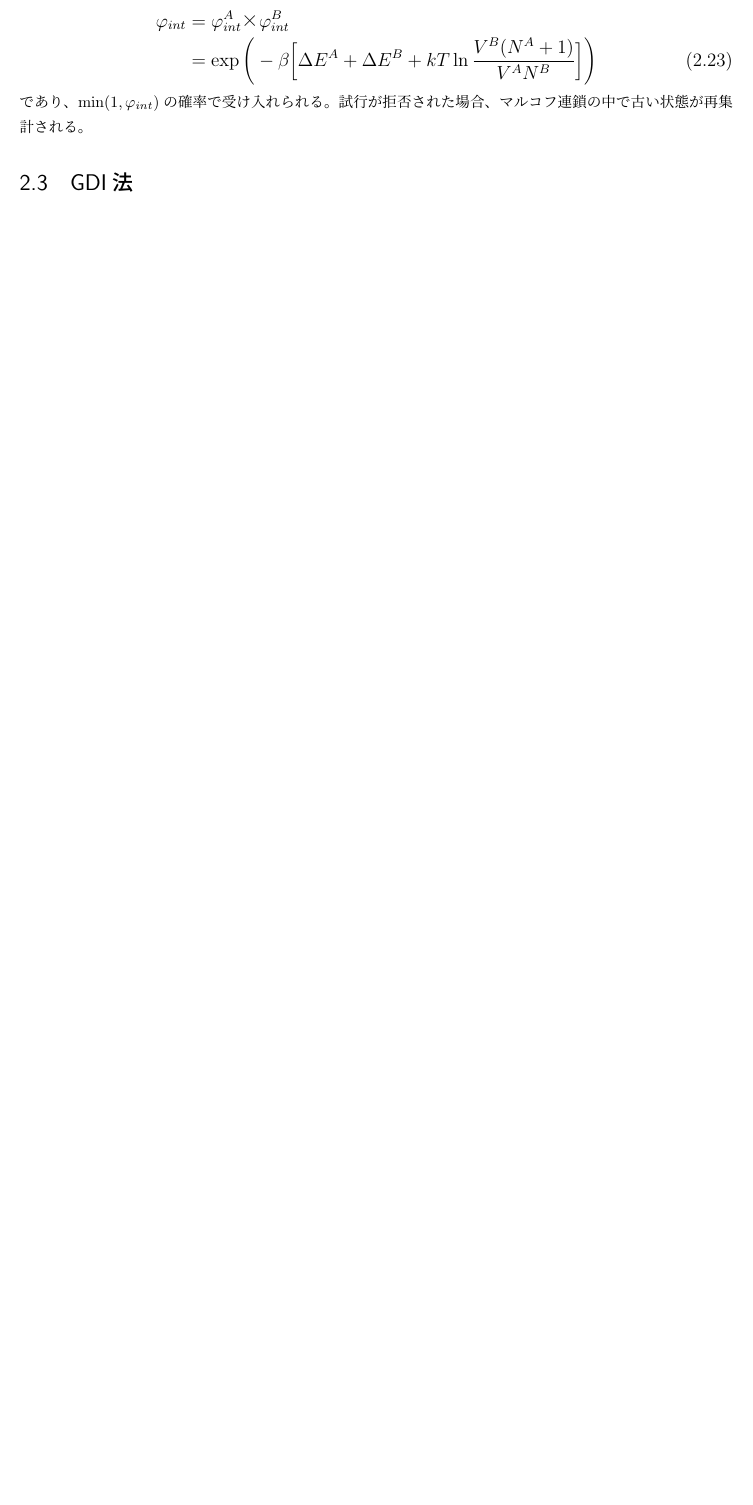
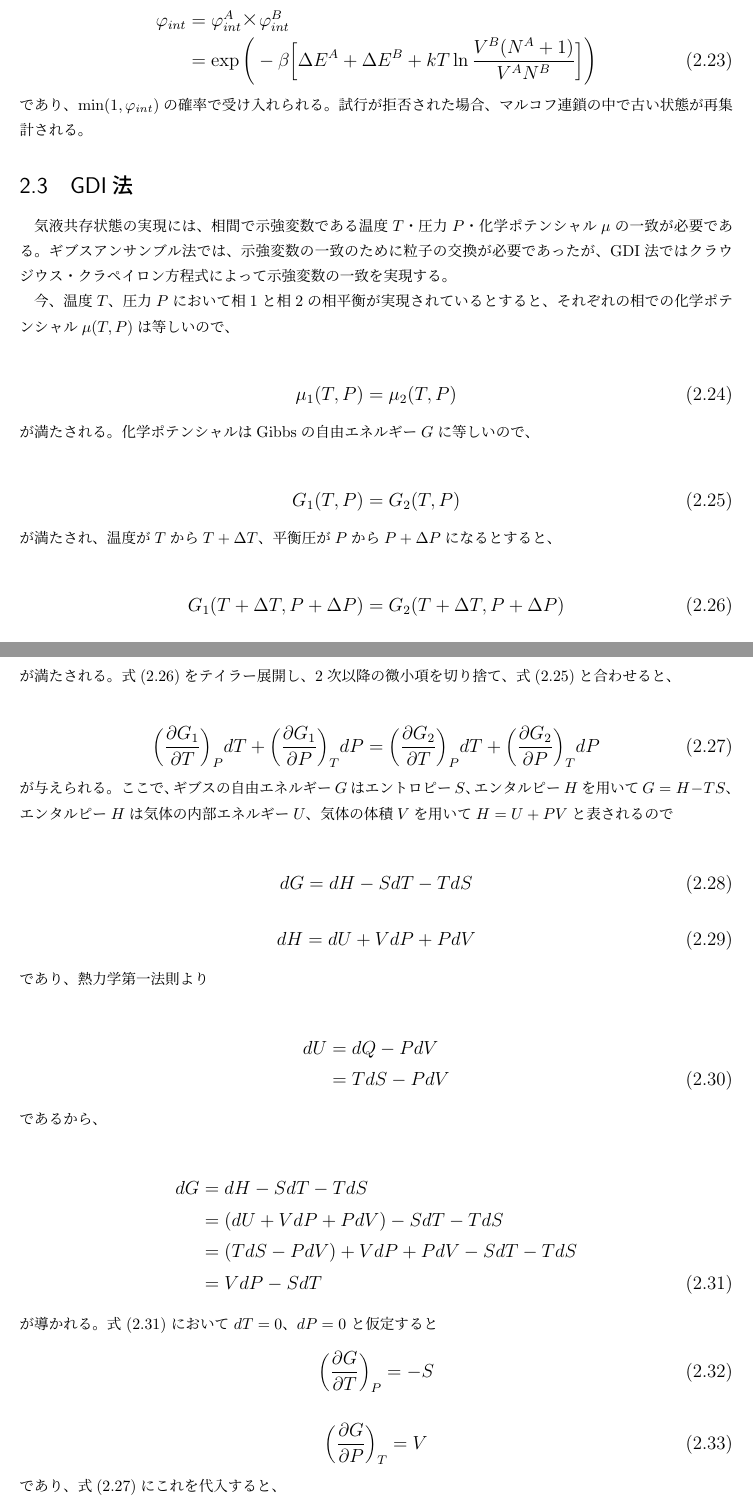
Before and after one commit to bwkw/master-thesis, a LaTeX thesis (thesis.tex): part of page 12 of 49 before the commit and two parts of pages 12 and 13 of 50 after it, the two joined at a grey line, cut so that both start at the same text, the shorter picture padded with empty space. Compiled offline with pLaTeX and dvipdfmx.

Commit message:
:sparkles: GDI法の説明追記

```diff
--- a/thesis.tex
+++ b/thesis.tex
@@ -347,3 +347,76 @@ H(\mathbf{p},\mathbf{r}) &=& \sum_{i=1}^N\frac{\mathbf{p}_i^2}{2m_i}+U(\mathbf{r
 
 
 \section{GDI法}\label{principle-sec:gibbs-duhem-integration}
+気液共存状態の実現には、相間で示強変数である温度$T$・圧力$P$・化学ポテンシャル$\mu$の一致が必要である。
+ギブスアンサンブル法では、示強変数の一致のために粒子の交換が必要であったが、GDI法ではクラウジウス・クラペイロン方程式によって示強変数の一致を実現する。
+
+今、温度$T$、圧力$P$において相1と相2の相平衡が実現されているとすると、それぞれの相での化学ポテンシャル$\mu(T,P)$は等しいので、
+
+\large
+\begin{eqnarray}
+\mu_1(T,P) &=& \mu_2(T,P) \label{eq:gdi-mu}
+\end{eqnarray}
+\normalsize
+が満たされる。
+化学ポテンシャルはGibbsの自由エネルギー$G$に等しいので、
+
+\large
+\begin{eqnarray}
+G_1(T,P) &=& G_2(T,P) \label{eq:gdi-g}
+\end{eqnarray}
+\normalsize
+が満たされ、温度が$T$から$T+\Delta{T}$、平衡圧が$P$から$P+\Delta{P}$になるとすると、
+
+\large
+\begin{eqnarray}
+G_1(T+\Delta{T},P+\Delta{P}) &=& G_2(T+\Delta{T},P+\Delta{P}) \label{eq:gdi-g-delta}
+\end{eqnarray}
+\normalsize
+が満たされる。
+式(\ref{eq:gdi-g-delta})をテイラー展開し、2次以降の微小項を切り捨て、式(\ref{eq:gdi-g})と合わせると、
+
+\large
+\begin{eqnarray}
+\bigg(\frac{\partial{G_1}}{\partial{T}}\bigg)_PdT + \bigg(\frac{\partial{G_1}}{\partial{P}}\bigg)_TdP &=& \bigg(\frac{\partial{G_2}}{\partial{T}}\bigg)_PdT + \bigg(\frac{\partial{G_2}}{\partial{P}}\bigg)_TdP \label{eq:gdi-partial-g}
+\end{eqnarray}
+\normalsize
+が与えられる。
+ここで、ギブスの自由エネルギー$G$はエントロピー$S$、エンタルピー$H$を用いて$G=H-TS$、エンタルピー$H$は気体の内部エネルギー$U$、気体の体積$V$を用いて$H=U+PV$と表されるので
+
+\large
+\begin{eqnarray}
+dG &=& dH-SdT-TdS \label{eq:gdi-dg}
+\end{eqnarray}
+\begin{eqnarray}
+dH &=& dU+VdP+PdV \label{eq:gdi-dh}
+\end{eqnarray}
+\normalsize
+であり、熱力学第一法則より
+
+\large
+\begin{eqnarray}
+dU &=& dQ-PdV \nonumber \\
+   &=& TdS-PdV \label{eq:thermodynamics}
+\end{eqnarray}
+\normalsize
+であるから、
+
+\large
+\begin{eqnarray}
+dG &=& dH-SdT-TdS \nonumber\\
+   &=& (dU+VdP+PdV)-SdT-TdS \nonumber\\
+   &=& {(TdS-PdV)+VdP+PdV}-SdT-TdS \nonumber\\
+   &=& VdP-SdT \label{eq:gdi-dg-detail}
+\end{eqnarray}
+\normalsize
+が導かれる。
+式(\ref{eq:gdi-dg-detail})において$dT=0$、$dP=0$と仮定すると
+\large
+\begin{eqnarray}
+\bigg(\frac{\partial{G}}{\partial{T}}\bigg)_P &=& -S \label{eq:gdi-dg-dt}
+\end{eqnarray}
+\begin{eqnarray}
+\bigg(\frac{\partial{G}}{\partial{P}}\bigg)_T &=& V \label{eq:gdi-dg-dp}
+\end{eqnarray}
+\normalsize
+であり、式(\ref{eq:gdi-partial-g})にこれを代入すると、
@@ -349,0 +430 @@ H(\mathbf{p},\mathbf{r}) &=& \sum_{i=1}^N\frac{\mathbf{p}_i^2}{2m_i}+U(\mathbf{r
+が導かれる。
@@ -350,3 +445,5 @@ H(\mathbf{p},\mathbf{r}) &=& \sum_{i=1}^N\frac{\mathbf{p}_i^2}{2m_i}+U(\mathbf{r
+が導かれる。
+式(\ref{eq:clausius-clapeyron})がクラウジウス・クラペイロン方程式であり、共存線に沿った温度による圧力の変化を表す方程式である\cite{atkins, clausius-clapeyron1}。
 
 
 \section{最適化手法}\label{principle-sec:optimization-method}
```
Also changed, not shown: reference.bib (+5 -2 lines), thesis.tex (25 more changed lines).
